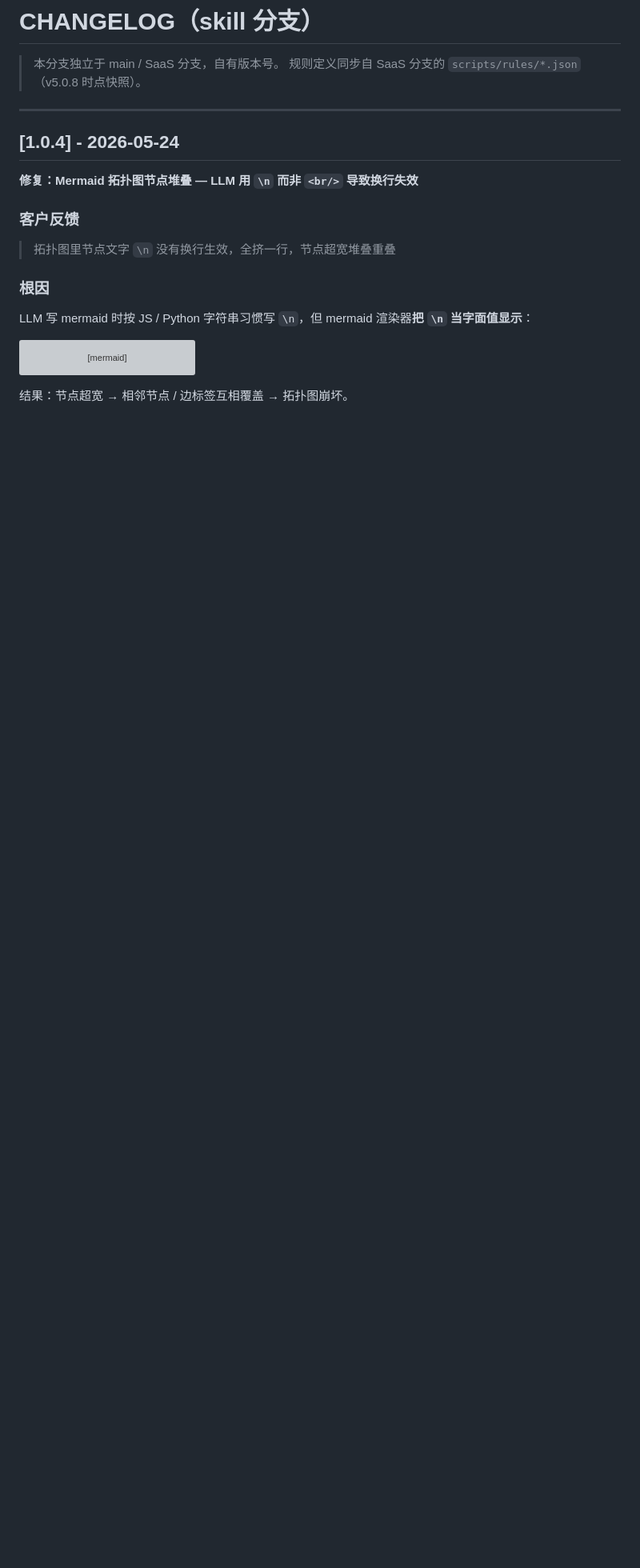
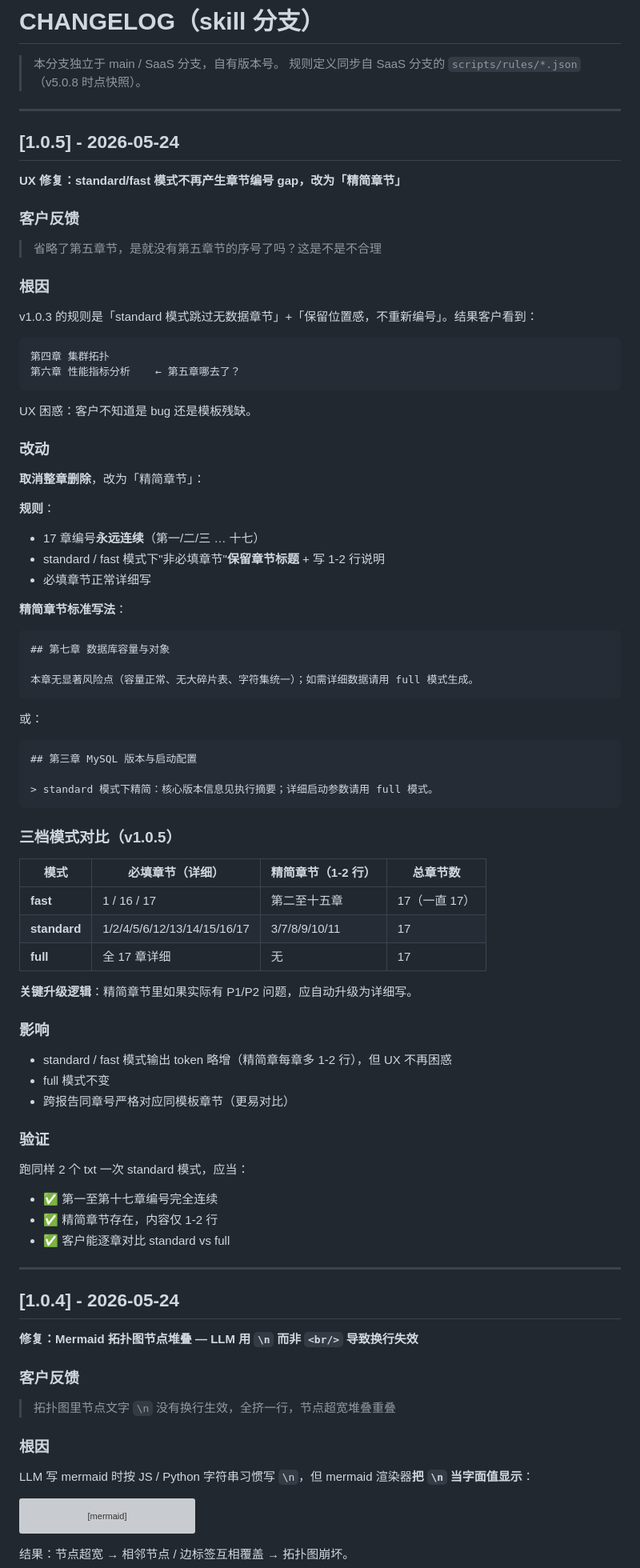
Before and after one commit to aimdotsh/mysql-healthcheck, a Markdown page: CHANGELOG.md, the part around the change. Shown at 80% size. Rendered like a GitHub page; blank space fills up the shorter version; grey boxes are pictures that could not be loaded.

````diff
--- a/CHANGELOG.md
+++ b/CHANGELOG.md
@@ -2,6 +2,75 @@
 
 > 本分支独立于 main / SaaS 分支，自有版本号。
 > 规则定义同步自 SaaS 分支的 `scripts/rules/*.json`（v5.0.8 时点快照）。
+
+---
+
+## [1.0.5] - 2026-05-24
+
+**UX 修复：standard/fast 模式不再产生章节编号 gap，改为「精简章节」**
+
+### 客户反馈
+
+> 省略了第五章节，是就没有第五章节的序号了吗？这是不是不合理
+
+### 根因
+
+v1.0.3 的规则是「standard 模式跳过无数据章节」+「保留位置感，不重新编号」。结果客户看到：
+
+```
+第四章 集群拓扑
+第六章 性能指标分析    ← 第五章哪去了？
+```
+
+UX 困惑：客户不知道是 bug 还是模板残缺。
+
+### 改动
+
+**取消整章删除**，改为「精简章节」：
+
+**规则**：
+- 17 章编号**永远连续**（第一/二/三 … 十七）
+- standard / fast 模式下"非必填章节"**保留章节标题** + 写 1-2 行说明
+- 必填章节正常详细写
+
+**精简章节标准写法**：
+
+```markdown
+## 第七章 数据库容量与对象
+
+本章无显著风险点（容量正常、无大碎片表、字符集统一）；如需详细数据请用 full 模式生成。
+```
+
+或：
+
+```markdown
+## 第三章 MySQL 版本与启动配置
+
+> standard 模式下精简：核心版本信息见执行摘要；详细启动参数请用 full 模式。
+```
+
+### 三档模式对比（v1.0.5）
+
+| 模式 | 必填章节（详细） | 精简章节（1-2 行） | 总章节数 |
+|---|---|---|---|
+| **fast** | 1 / 16 / 17 | 第二至十五章 | 17（一直 17） |
+| **standard** | 1/2/4/5/6/12/13/14/15/16/17 | 3/7/8/9/10/11 | 17 |
+| **full** | 全 17 章详细 | 无 | 17 |
+
+**关键升级逻辑**：精简章节里如果实际有 P1/P2 问题，应自动升级为详细写。
+
+### 影响
+
+- standard / fast 模式输出 token 略增（精简章每章多 1-2 行），但 UX 不再困惑
+- full 模式不变
+- 跨报告同章号严格对应同模板章节（更易对比）
+
+### 验证
+
+跑同样 2 个 txt 一次 standard 模式，应当：
+- ✅ 第一至第十七章编号完全连续
+- ✅ 精简章节存在，内容仅 1-2 行
+- ✅ 客户能逐章对比 standard vs full
 
 ---
 
````
Also changed, not shown: SKILL.md (+42 -21 lines), references/report-template.md (+4 -1 lines).
